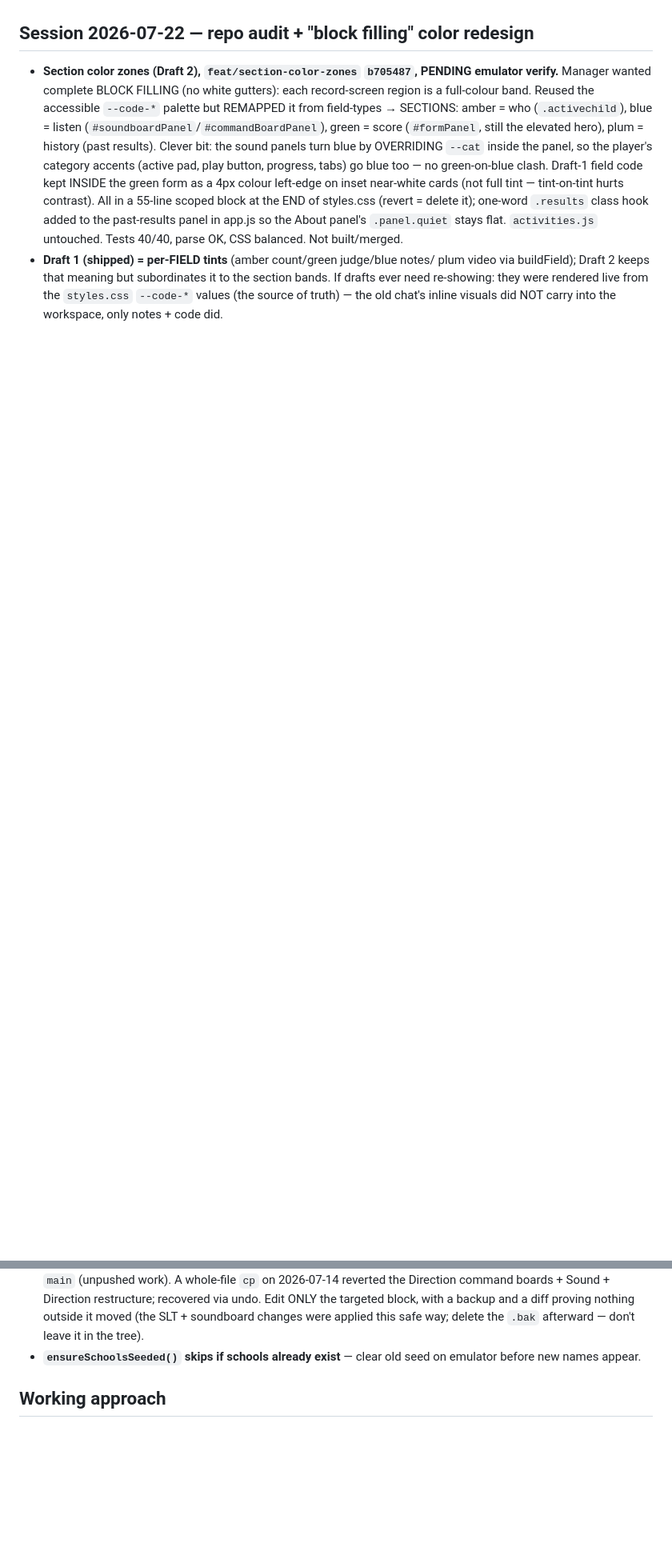
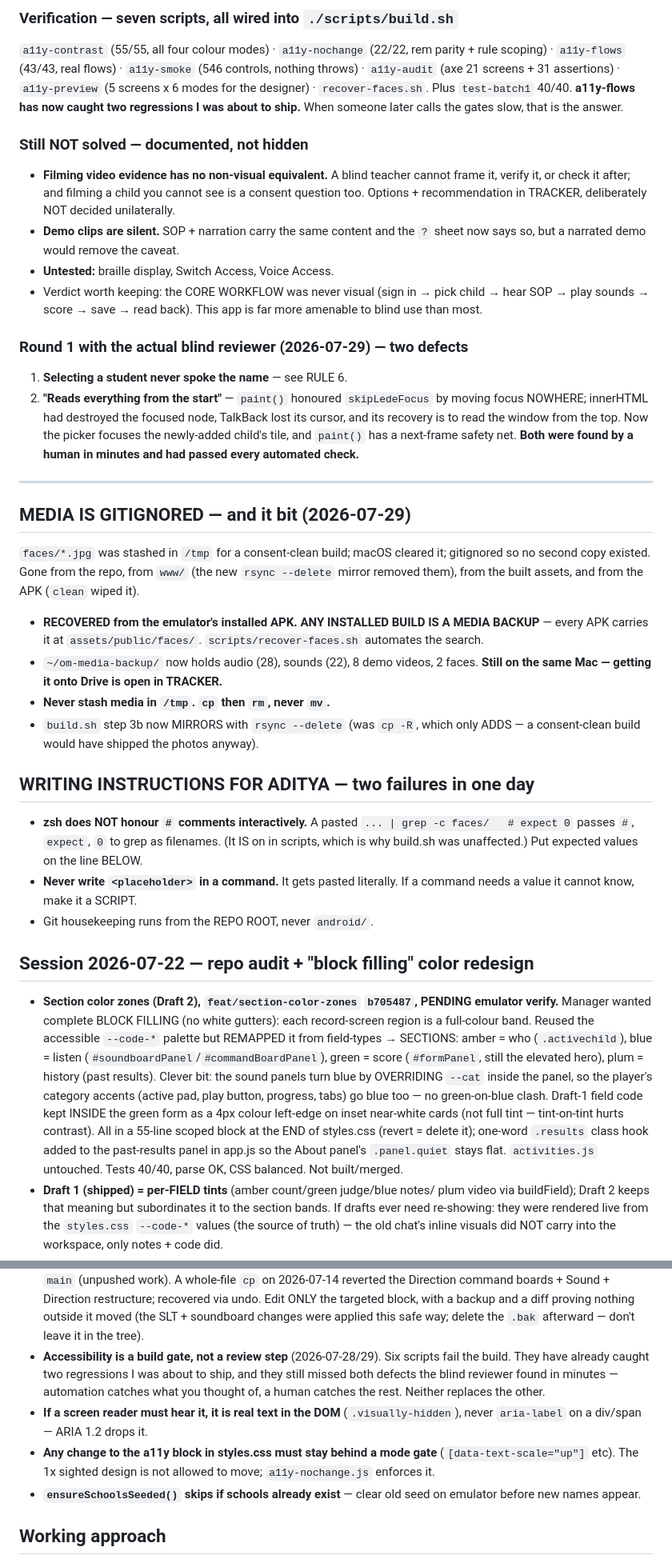
Before and after one commit to Adistor777/om-cane-training, a Markdown page: MEMORY.md, 2 parts joined by grey strips. Shown at 80% size. GitHub-like rendering; blank space fills up the shorter version.

Commit message:
MEMORY/TRACKER: bring both current to 2026-07-29

```diff
--- a/MEMORY.md
+++ b/MEMORY.md
@@ -205,3 +91,58 @@ Designed-for-Families still should not trigger.
+### Verification — seven scripts, all wired into `./scripts/build.sh`
+`a11y-contrast` (55/55, all four colour modes) · `a11y-nochange` (22/22, rem
+parity + rule scoping) · `a11y-flows` (43/43, real flows) · `a11y-smoke` (546
+controls, nothing throws) · `a11y-audit` (axe 21 screens + 31 assertions) ·
+`a11y-preview` (5 screens x 6 modes for the designer) · `recover-faces.sh`.
+Plus `test-batch1` 40/40.
+**a11y-flows has now caught two regressions I was about to ship.** When someone
+later calls the gates slow, that is the answer.
+
+### Still NOT solved — documented, not hidden
+- **Filming video evidence has no non-visual equivalent.** A blind teacher
+  cannot frame it, verify it, or check it after; and filming a child you cannot
+  see is a consent question too. Options + recommendation in TRACKER,
+  deliberately NOT decided unilaterally.
+- **Demo clips are silent.** SOP + narration carry the same content and the `?`
+  sheet now says so, but a narrated demo would remove the caveat.
+- **Untested:** braille display, Switch Access, Voice Access.
+- Verdict worth keeping: the CORE WORKFLOW was never visual (sign in → pick
+  child → hear SOP → play sounds → score → save → read back). This app is far
+  more amenable to blind use than most.
+
+### Round 1 with the actual blind reviewer (2026-07-29) — two defects
+1. **Selecting a student never spoke the name** — see RULE 6.
+2. **"Reads everything from the start"** — `paint()` honoured `skipLedeFocus` by
+   moving focus NOWHERE; innerHTML had destroyed the focused node, TalkBack lost
+   its cursor, and its recovery is to read the window from the top. Now the
+   picker focuses the newly-added child's tile, and `paint()` has a next-frame
+   safety net.
+**Both were found by a human in minutes and had passed every automated check.**
+
+---
+
+## MEDIA IS GITIGNORED — and it bit (2026-07-29)
+`faces/*.jpg` was stashed in `/tmp` for a consent-clean build; macOS cleared it;
+gitignored so no second copy existed. Gone from the repo, from `www/` (the new
+`rsync --delete` mirror removed them), from the built assets, and from the APK
+(`clean` wiped it).
+- **RECOVERED from the emulator's installed APK. ANY INSTALLED BUILD IS A MEDIA
+  BACKUP** — every APK carries it at `assets/public/faces/`.
+  `scripts/recover-faces.sh` automates the search.
+- `~/om-media-backup/` now holds audio (28), sounds (22), 8 demo videos, 2
+  faces. **Still on the same Mac — getting it onto Drive is open in TRACKER.**
+- **Never stash media in `/tmp`. `cp` then `rm`, never `mv`.**
+- `build.sh` step 3b now MIRRORS with `rsync --delete` (was `cp -R`, which only
+  ADDS — a consent-clean build would have shipped the photos anyway).
+
+## WRITING INSTRUCTIONS FOR ADITYA — two failures in one day
+- **zsh does NOT honour `#` comments interactively.** A pasted
+  `... | grep -c faces/   # expect 0` passes `#`, `expect`, `0` to grep as
+  filenames. (It IS on in scripts, which is why build.sh was unaffected.)
+  Put expected values on the line BELOW.
+- **Never write `<placeholder>` in a command.** It gets pasted literally.
+  If a command needs a value it cannot know, make it a SCRIPT.
+- Git housekeeping runs from the REPO ROOT, never `android/`.
+
 ## Session 2026-07-22 — repo audit + "block filling" color redesign
 - **Section color zones (Draft 2), `feat/section-color-zones` `b705487`, PENDING
   emulator verify.** Manager wanted complete BLOCK FILLING (no white gutters):
@@ -724,6 +665,16 @@ Plus: **a few more features to add** — Aditya to name them next chat.
   restructure; recovered via undo. Edit ONLY the targeted block, with a backup
   and a diff proving nothing outside it moved (the SLT + soundboard changes were
   applied this safe way; delete the `.bak` afterward — don't leave it in the tree).
+- **Accessibility is a build gate, not a review step** (2026-07-28/29). Six
+  scripts fail the build. They have already caught two regressions I was about
+  to ship, and they still missed both defects the blind reviewer found in
+  minutes — automation catches what you thought of, a human catches the rest.
+  Neither replaces the other.
+- **If a screen reader must hear it, it is real text in the DOM**
+  (`.visually-hidden`), never `aria-label` on a div/span — ARIA 1.2 drops it.
+- **Any change to the a11y block in styles.css must stay behind a mode gate**
+  (`[data-text-scale="up"]` etc). The 1x sighted design is not allowed to move;
+  `a11y-nochange.js` enforces it.
 - **`ensureSchoolsSeeded()` skips if schools already exist** — clear old seed on
   emulator before new names appear.
 ## Working approach
```
Also changed, not shown: other parts of MEMORY.md (+123 -210 lines), TRACKER.md (+159 -167 lines).
